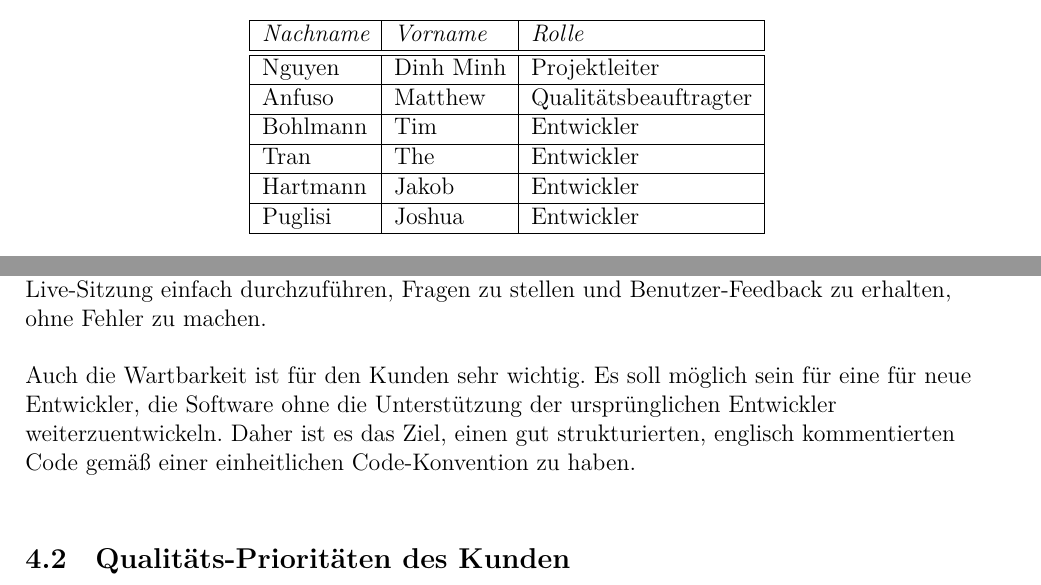
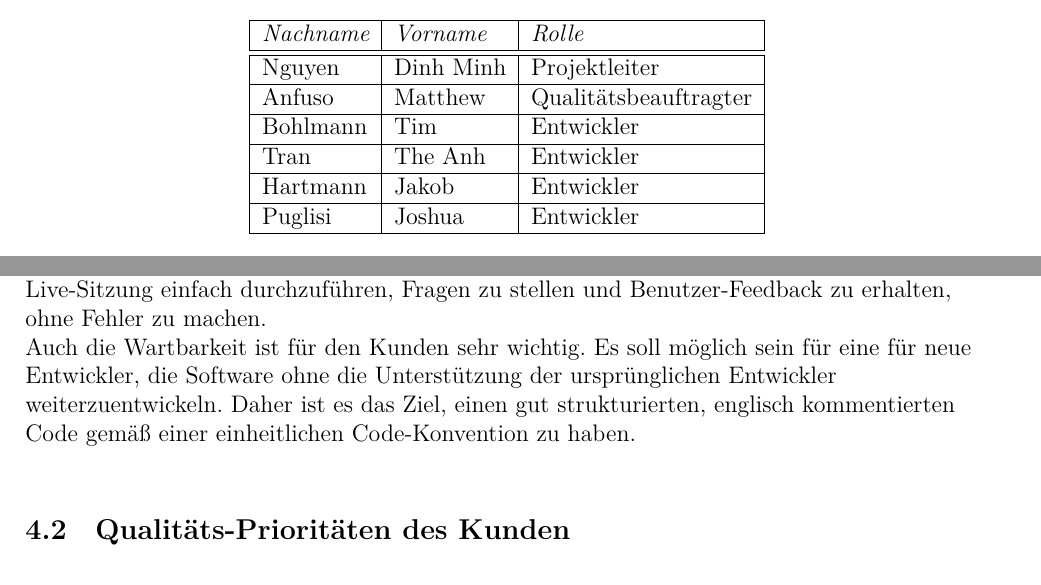
Before and after one commit to dnguyen141/ViViPlayer, a LaTeX document (specification/SWP-WS2122-ViViPlayer3-Spec-v02.tex, which reads specification/sections/kapitel4.tex): two parts of pages 1 and 22 of 34, joined at a grey line, cut so that both start at the same text. Compiled offline with XeLaTeX.

Commit message:
Small edit for Specifikation file

```diff
--- a/specification/SWP-WS2122-ViViPlayer3-Spec-v02.tex
+++ b/specification/SWP-WS2122-ViViPlayer3-Spec-v02.tex
@@ -69,7 +69,7 @@
 				Nguyen							& Dinh Minh			& Projektleiter \\ \hline
 				Anfuso							& Matthew			& Qualitätsbeauftragter \\ \hline
 				Bohlmann						& Tim				& Entwickler \\ \hline
-				Tran							& The				& Entwickler \\ \hline
+				Tran							& The Anh			& Entwickler \\ \hline
 				Hartmann						& Jakob				& Entwickler \\ \hline
 				Puglisi							& Joshua			& Entwickler \\ \hline
 			\end{tabular}
--- a/specification/sections/kapitel4.tex
+++ b/specification/sections/kapitel4.tex
@@ -11,7 +11,6 @@
     Da ViViPlayer auf die Live-Interaktion zwischen mehreren Benutzern fokussiert, ist es wichtig, dass auch auf Effizienz großen Wert gelegt wird, damit die Benutzer ein flüssiges Wiedergabeerlebnis (kein Ruckeln) sowie minimale Verzögerungen bei der Synchronisation haben.
     \linebreak
     Im Hinblick auf die Benutzerfreundlichkeit ist es wichtig, dass die Software nicht nur für Moderatoren, sondern auch für Benutzer eine intuitive Benutzererfahrung bietet. Durch guter Erlernbarkeit und eine intuitive Benutzeroberfläche, sollte ein Benutzer in der Lage sein, auf einen ViViPlayer zuzugreifen und eine Sitzung anzusehen, ohne dass Hilfe vom Moderator erforderlich sind. Der Moderator sollte in der Lage sein, ein Video hochzuladen und zu segmentieren, ohne nach möglichen Shots zu suchen und bestimmte Zeitstempel eingeben zu müssen. Eine intelligent gestaltete Oberfläche sollte es dem Moderator ermöglichen, eine Live-Sitzung einfach durchzuführen,  Fragen zu stellen und Benutzer-Feedback zu erhalten, ohne Fehler zu machen.
-    \linebreak
     \linebreak
     Auch die Wartbarkeit ist für den Kunden sehr wichtig. Es soll möglich sein für eine für neue Entwickler, die Software ohne die Unterstützung der ursprünglichen Entwickler weiterzuentwickeln. Daher ist es das Ziel, einen gut strukturierten, englisch kommentierten Code gemäß einer einheitlichen Code-Konvention zu haben.
     \linebreak
```
